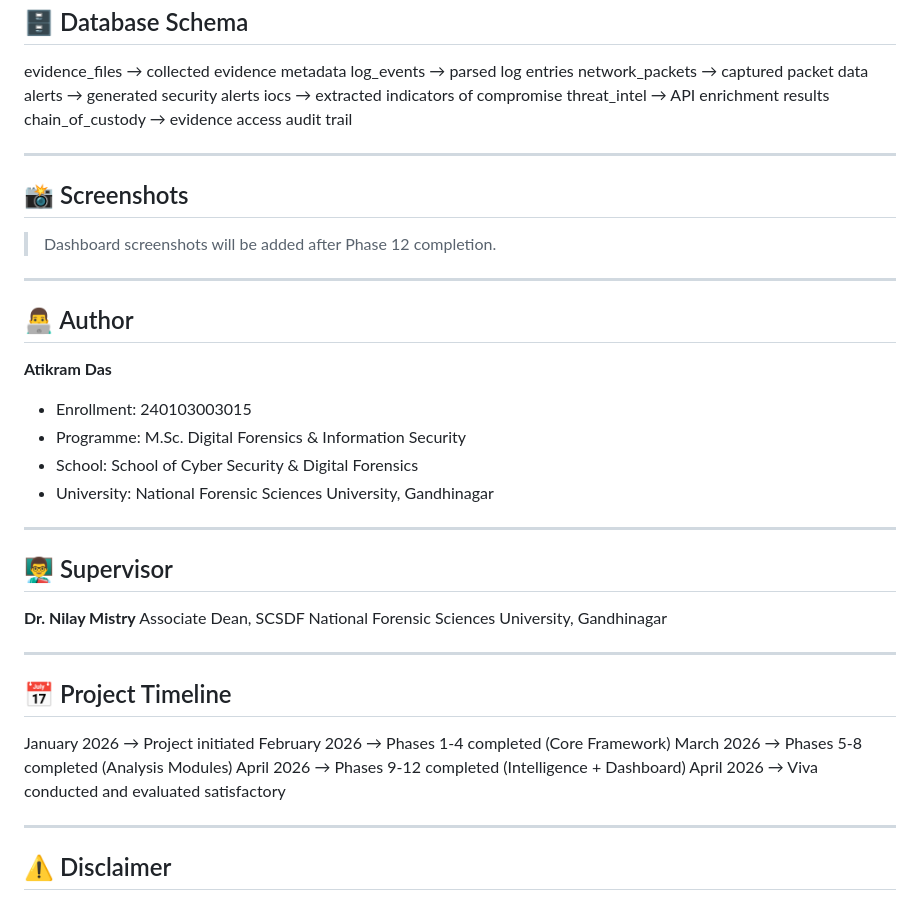
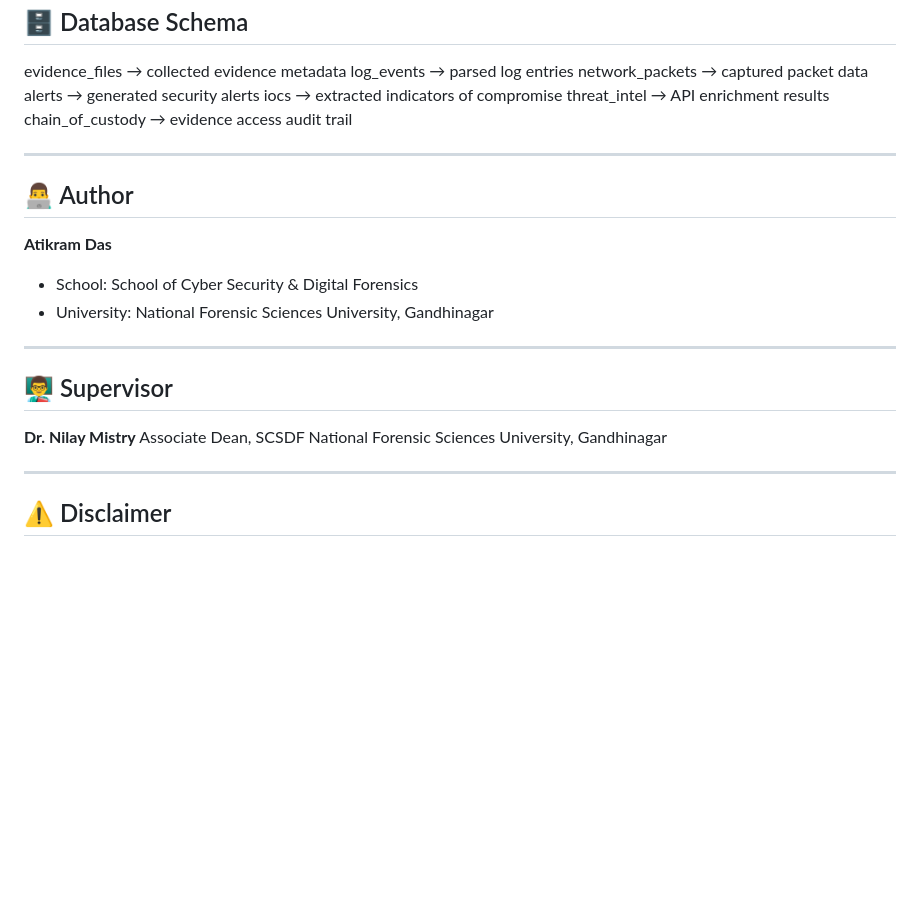
Before and after one commit to atikram-ui/DFIR-framework, a Markdown page: README.md, the part around the change. Rendered like a GitHub page; blank space fills up the shorter version.

```diff
--- a/README.md
+++ b/README.md
@@ -279,17 +279,9 @@ chain_of_custody  → evidence access audit trail
 
 ---
 
-## 📸 Screenshots
-
-> Dashboard screenshots will be added after Phase 12 completion.
-
----
-
 ## 👨‍💻 Author
 
 **Atikram Das**
-- Enrollment: 240103003015
-- Programme: M.Sc. Digital Forensics & Information Security
 - School: School of Cyber Security & Digital Forensics
 - University: National Forensic Sciences University, Gandhinagar
 
@@ -300,15 +292,6 @@ chain_of_custody  → evidence access audit trail
 **Dr. Nilay Mistry**
 Associate Dean, SCSDF
 National Forensic Sciences University, Gandhinagar
-
----
-
-## 📅 Project Timeline
-January 2026  →  Project initiated
-February 2026 →  Phases 1-4 completed (Core Framework)
-March 2026    →  Phases 5-8 completed (Analysis Modules)
-April 2026    →  Phases 9-12 completed (Intelligence + Dashboard)
-April 2026    →  Viva conducted and evaluated satisfactory
 
 ---
 
```
